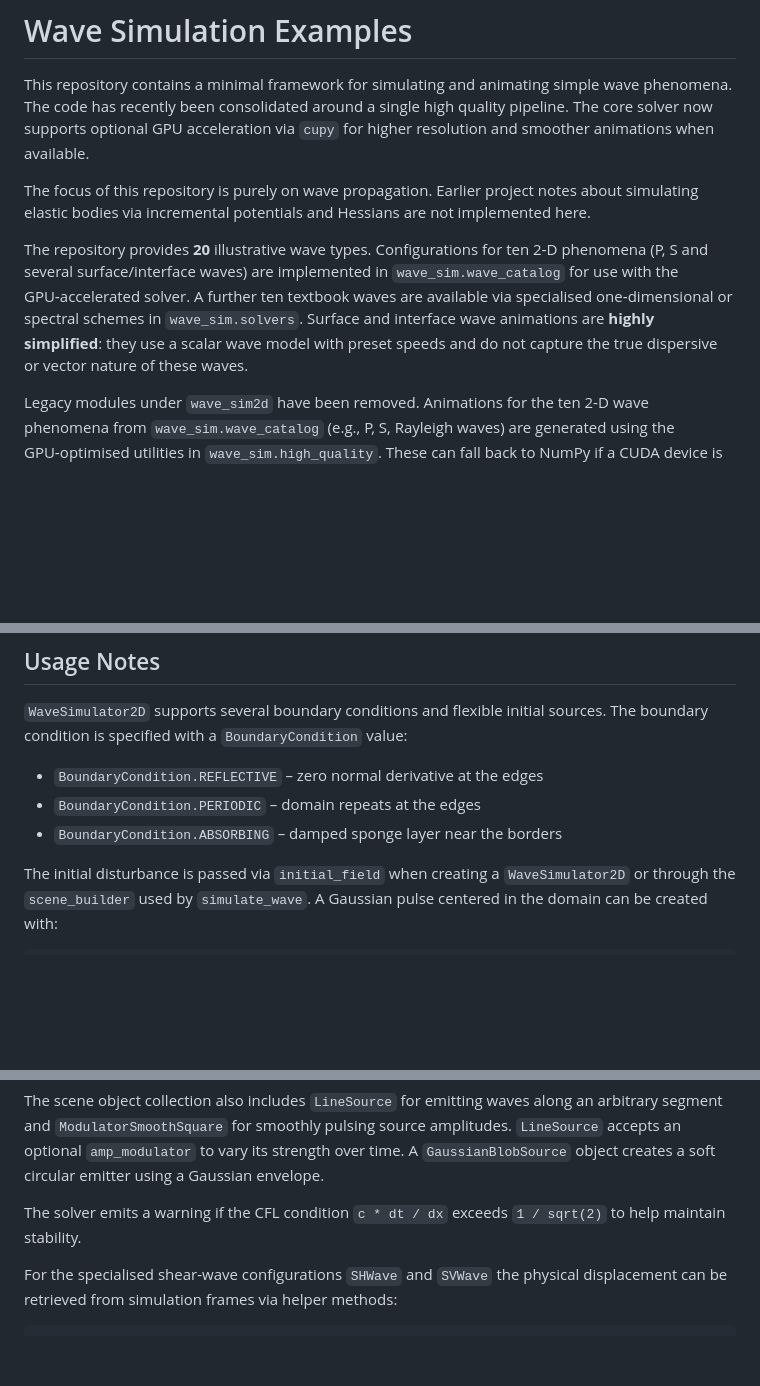
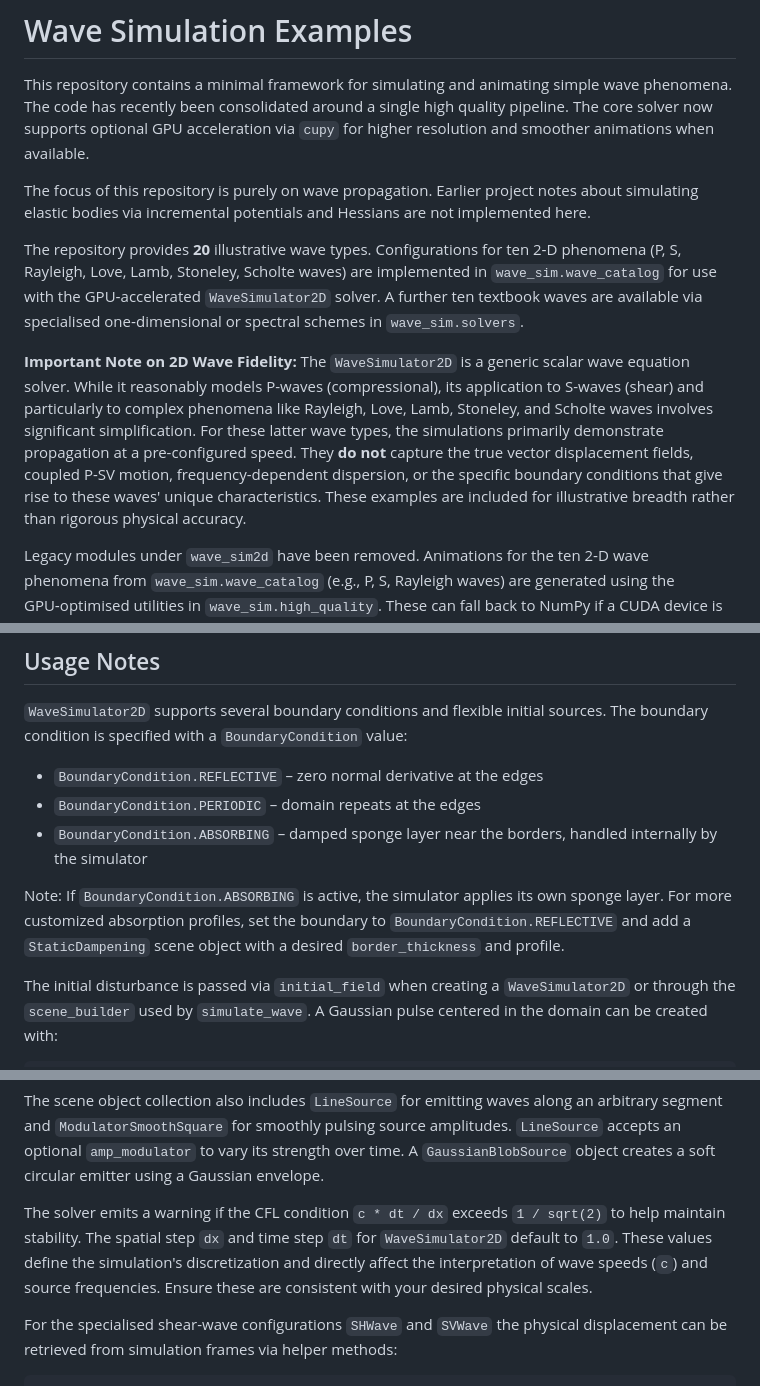
Before and after one commit to ChestnutKurisu/CSE291D_Final_Project_SP25, a Markdown page: README.md, 3 parts joined by grey strips. GitHub-like rendering; blank space fills up the shorter version.

Commit message:
docs: clarify 2D wave simplifications and notes

```diff
--- a/README.md
+++ b/README.md
@@ -6,13 +6,21 @@ The focus of this repository is purely on wave propagation. Earlier project
 notes about simulating elastic bodies via incremental potentials and Hessians
 are not implemented here.
 
-The repository provides **20** illustrative wave types.  Configurations for
-ten 2‑D phenomena (P, S and several surface/interface waves) are implemented in
-``wave_sim.wave_catalog`` for use with the GPU‑accelerated solver.  A further ten
-textbook waves are available via specialised one‑dimensional or spectral
-schemes in ``wave_sim.solvers``.  Surface and interface wave animations are
-**highly simplified**: they use a scalar wave model with preset speeds and do
-not capture the true dispersive or vector nature of these waves.
+The repository provides **20** illustrative wave types. Configurations for
+ten 2‑D phenomena (P, S, Rayleigh, Love, Lamb, Stoneley, Scholte waves) are implemented in
+``wave_sim.wave_catalog`` for use with the GPU‑accelerated ``WaveSimulator2D`` solver.
+A further ten textbook waves are available via specialised one‑dimensional or spectral
+schemes in ``wave_sim.solvers``.
+
+**Important Note on 2D Wave Fidelity:** The ``WaveSimulator2D`` is a generic scalar wave
+equation solver. While it reasonably models P-waves (compressional), its application to
+S-waves (shear) and particularly to complex phenomena like Rayleigh, Love, Lamb, Stoneley,
+and Scholte waves involves significant simplification. For these latter wave types, the
+simulations primarily demonstrate propagation at a pre-configured speed. They **do not**
+capture the true vector displacement fields, coupled P-SV motion, frequency-dependent
+dispersion, or the specific boundary conditions that give rise to these waves' unique
+characteristics. These examples are included for illustrative breadth rather than
+rigorous physical accuracy.
 
 Legacy modules under ``wave_sim2d`` have been removed.  Animations for the ten 2‑D wave phenomena from ``wave_sim.wave_catalog`` (e.g., P, S, Rayleigh waves) are generated using the GPU‑optimised utilities in ``wave_sim.high_quality``.
 These can fall back to NumPy if a CUDA device is not available.  The other ten 1‑D or spectral wave types (e.g., Alfven, Rossby waves) from ``wave_sim.solvers`` are animated using ``matplotlib`` directly within their respective example scripts.
@@ -25,7 +33,12 @@ sources. The boundary condition is specified with a
 
 * ``BoundaryCondition.REFLECTIVE`` – zero normal derivative at the edges
 * ``BoundaryCondition.PERIODIC`` – domain repeats at the edges
-* ``BoundaryCondition.ABSORBING`` – damped sponge layer near the borders
+* ``BoundaryCondition.ABSORBING`` – damped sponge layer near the borders, handled internally by the simulator
+
+Note: If ``BoundaryCondition.ABSORBING`` is active, the simulator applies its own
+sponge layer. For more customized absorption profiles, set the boundary to
+``BoundaryCondition.REFLECTIVE`` and add a ``StaticDampening`` scene object with
+a desired ``border_thickness`` and profile.
 
 The initial disturbance is passed via ``initial_field`` when creating a
 `WaveSimulator2D` or through the ``scene_builder`` used by
@@ -48,7 +61,10 @@ its strength over time. A ``GaussianBlobSource`` object creates a soft circular
 emitter using a Gaussian envelope.
 
 The solver emits a warning if the CFL condition ``c * dt / dx`` exceeds
-``1 / sqrt(2)`` to help maintain stability.
+``1 / sqrt(2)`` to help maintain stability. The spatial step ``dx`` and time step ``dt``
+for `WaveSimulator2D` default to `1.0`. These values define the simulation's
+discretization and directly affect the interpretation of wave speeds (``c``) and source
+frequencies. Ensure these are consistent with your desired physical scales.
 
 For the specialised shear-wave configurations ``SHWave`` and ``SVWave`` the
 physical displacement can be retrieved from simulation frames via helper
```
